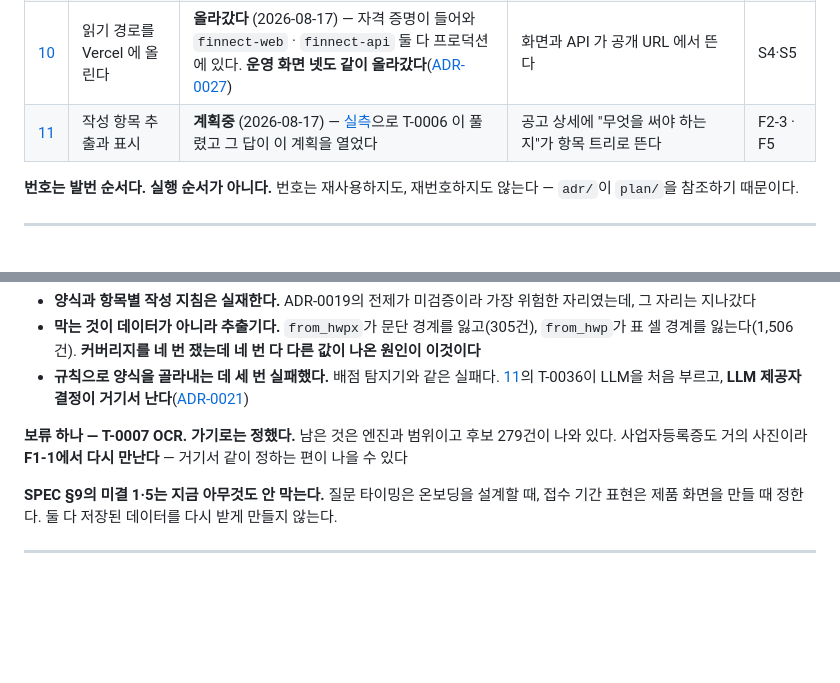
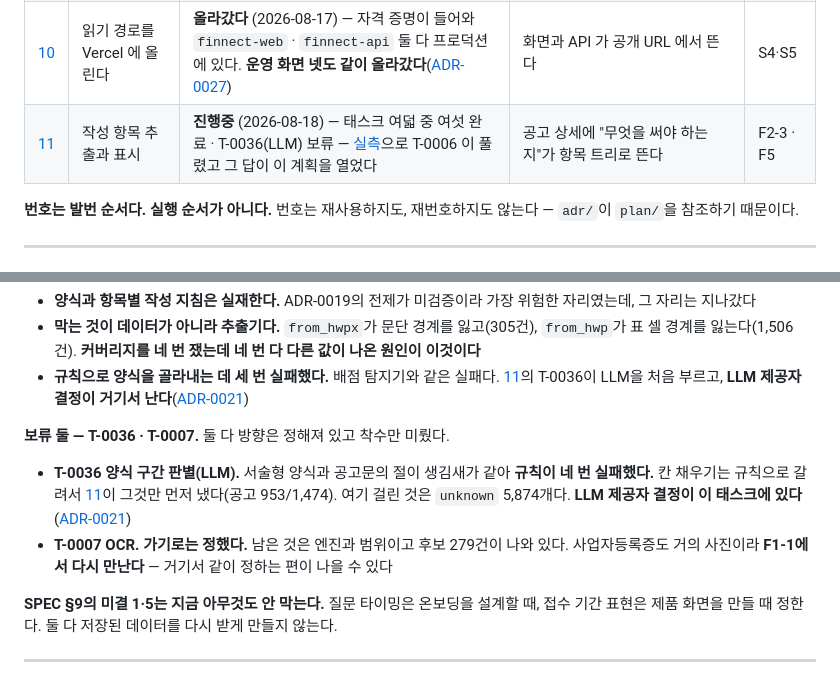
Before and after one commit to YASICJUNWOO/finnect-new, a Markdown page: docs/plan/README.md, 2 parts joined by grey strips. GitHub-like rendering; blank space fills up the shorter version.

```diff
--- a/docs/plan/README.md
+++ b/docs/plan/README.md
@@ -76,7 +76,7 @@ v2 기준으로 다시 잡았다. **계획 파일은 그 단계에 들어갈 때
 | [08](08-사용자-화면-공고-조회.md) | 화면에 시각 방향 적용 | **진행중** (2026-08-17) — **T-0023 완료**([ADR-0027](../adr/0027-운영-화면을-nextjs로-옮긴다.md)). T-0018 · T-0022 남았다 | DESIGN.md 토큰이 실값으로 차고, admin 이 그 토큰을 입고, 접수 기간 표현이 정해진다 | S4·S5 |
 | [09](09-사용자-앱-분리.md) | 사용자 앱을 Next.js로 분리 | **진행중** (2026-08-17) — 태스크 넷 완료, **검증 넷 미확인**(브라우저 없음) | FastAPI 가 공고 JSON 을 내고 별도 Next.js 앱이 목록·상세를 그린다 | S4·S5 |
 | [10](10-읽기-경로-배포.md) | 읽기 경로를 Vercel 에 올린다 | **올라갔다** (2026-08-17) — 자격 증명이 들어와 `finnect-web` · `finnect-api` 둘 다 프로덕션에 있다. **운영 화면 넷도 같이 올라갔다**([ADR-0027](../adr/0027-운영-화면을-nextjs로-옮긴다.md)) | 화면과 API 가 공개 URL 에서 뜬다 | S4·S5 |
-| [11](11-작성-항목-추출과-표시.md) | 작성 항목 추출과 표시 | **계획중** (2026-08-17) — [실측](../adr/evidence/2026-08-17-양식-항목-추출-실측.md)으로 T-0006 이 풀렸고 그 답이 이 계획을 열었다 | 공고 상세에 "무엇을 써야 하는지"가 항목 트리로 뜬다 | F2-3 · F5 |
+| [11](11-작성-항목-추출과-표시.md) | 작성 항목 추출과 표시 | **진행중** (2026-08-18) — 태스크 여덟 중 여섯 완료 · T-0036(LLM) 보류 — [실측](../adr/evidence/2026-08-17-양식-항목-추출-실측.md)으로 T-0006 이 풀렸고 그 답이 이 계획을 열었다 | 공고 상세에 "무엇을 써야 하는지"가 항목 트리로 뜬다 | F2-3 · F5 |
 
 **번호는 발번 순서다. 실행 순서가 아니다.** 번호는 재사용하지도, 재번호하지도 않는다 — `adr/`이 `plan/`을 참조하기 때문이다.
 
@@ -137,7 +137,10 @@ v2 기준으로 다시 잡았다. **계획 파일은 그 단계에 들어갈 때
 - **막는 것이 데이터가 아니라 추출기다.** `from_hwpx`가 문단 경계를 잃고(305건), `from_hwp`가 표 셀 경계를 잃는다(1,506건). **커버리지를 네 번 쟀는데 네 번 다 다른 값이 나온 원인이 이것이다**
 - **규칙으로 양식을 골라내는 데 세 번 실패했다.** 배점 탐지기와 같은 실패다. [11](11-작성-항목-추출과-표시.md)의 T-0036이 LLM을 처음 부르고, **LLM 제공자 결정이 거기서 난다**([ADR-0021](../adr/0021-인프라-선정을-미룬다.md))
 
-**보류 하나 — T-0007 OCR.** **가기로는 정했다.** 남은 것은 엔진과 범위이고 후보 279건이 나와 있다. 사업자등록증도 거의 사진이라 **F1-1에서 다시 만난다** — 거기서 같이 정하는 편이 나을 수 있다
+**보류 둘 — T-0036 · T-0007.** 둘 다 방향은 정해져 있고 착수만 미뤘다.
+
+- **T-0036 양식 구간 판별(LLM).** 서술형 양식과 공고문의 절이 생김새가 같아 **규칙이 네 번 실패했다.** 칸 채우기는 규칙으로 갈려서 [11](11-작성-항목-추출과-표시.md)이 그것만 먼저 냈다(공고 953/1,474). 여기 걸린 것은 `unknown` 5,874개다. **LLM 제공자 결정이 이 태스크에 있다**([ADR-0021](../adr/0021-인프라-선정을-미룬다.md))
+- **T-0007 OCR.** **가기로는 정했다.** 남은 것은 엔진과 범위이고 후보 279건이 나와 있다. 사업자등록증도 거의 사진이라 **F1-1에서 다시 만난다** — 거기서 같이 정하는 편이 나을 수 있다
 
 **SPEC §9의 미결 1·5는 지금 아무것도 안 막는다.** 질문 타이밍은 온보딩을 설계할 때, 접수 기간 표현은 제품 화면을 만들 때 정한다. 둘 다 저장된 데이터를 다시 받게 만들지 않는다.
 
```
Also changed, not shown: docs/plan/11-작성-항목-추출과-표시.md (+16 -2 lines).
